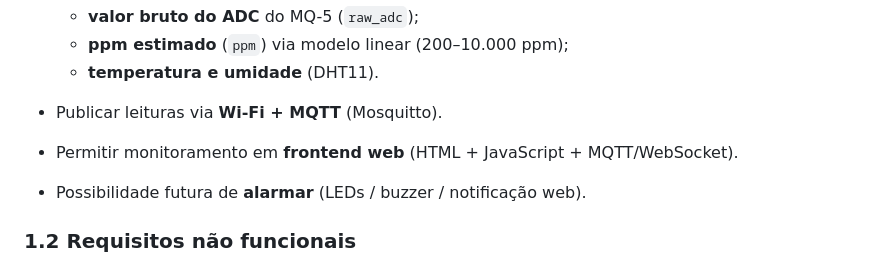
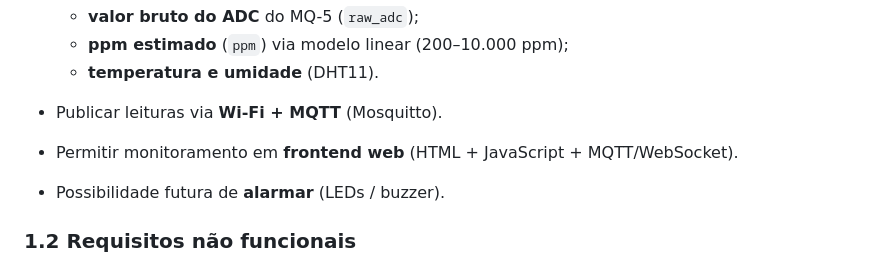
Before and after one commit to victorhwang520/Smart-Home-Energy-Monitor-Control-and-Management-from-Everywhere-, a Markdown page: README.md, the part around the change. Drawn GitHub-style.

Commit message:
Update future alarm feature description
Removed web notification from future alarm features.

```diff
--- a/README.md
+++ b/README.md
@@ -24,7 +24,7 @@
   * **temperatura e umidade** (DHT11).
 * Publicar leituras via **Wi-Fi + MQTT** (Mosquitto).
 * Permitir monitoramento em **frontend web** (HTML + JavaScript + MQTT/WebSocket).
-* Possibilidade futura de **alarmar** (LEDs / buzzer / notificação web).
+* Possibilidade futura de **alarmar** (LEDs / buzzer).
 
 ### 1.2 Requisitos não funcionais
 
```
